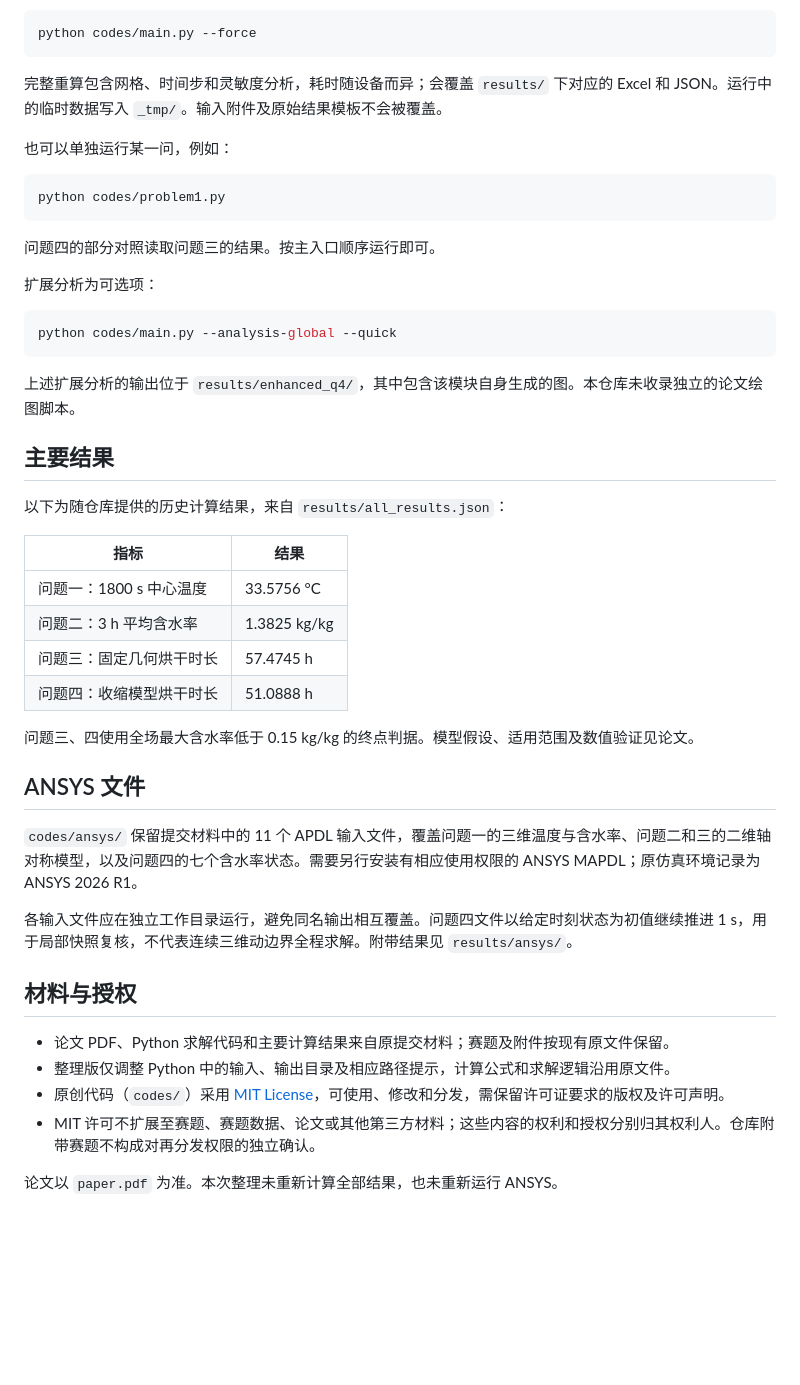
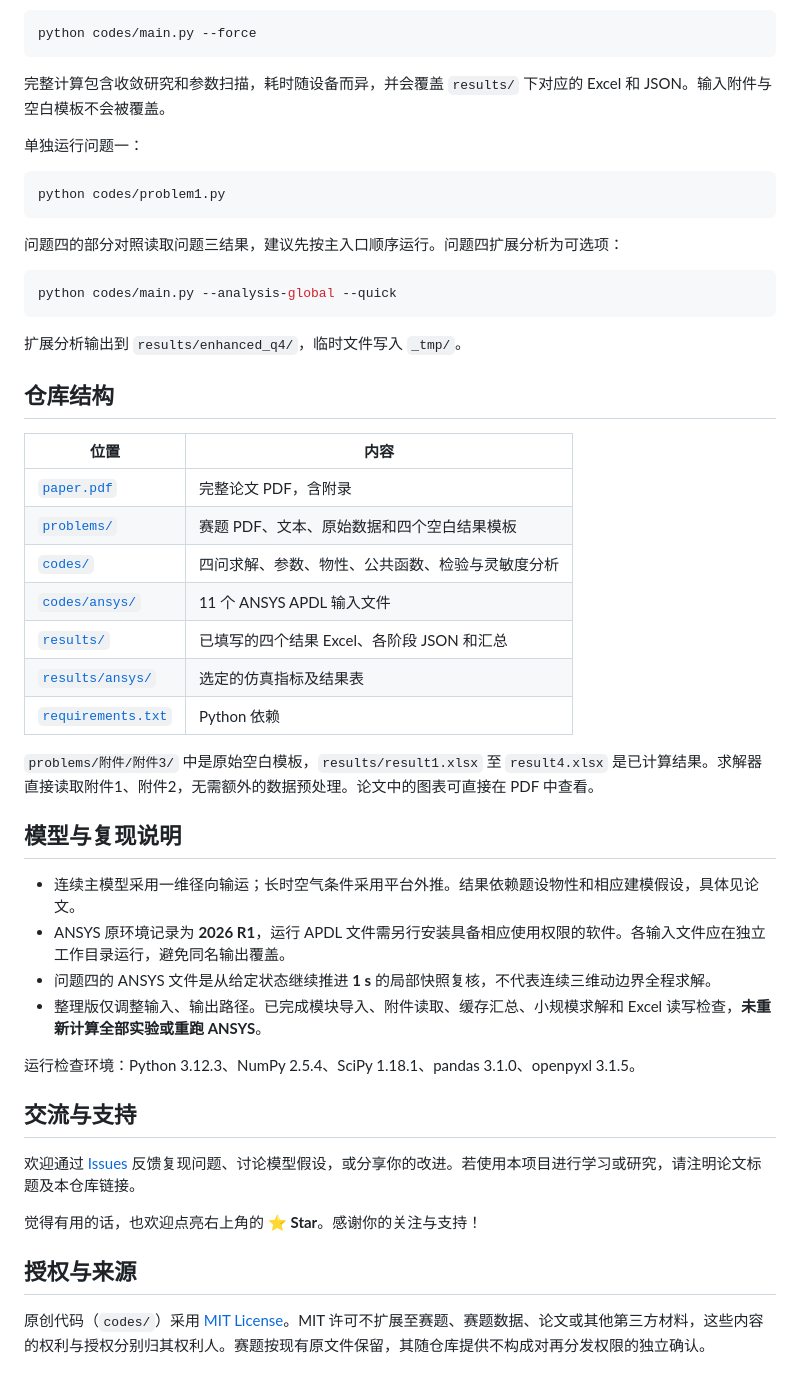
Before and after one commit to xingalwang/cumcm-2026-a-herb-drying, a Markdown page: README.md, the part around one of its changes. Drawn GitHub-style; blank space fills up the shorter version.

````diff
--- a/README.md
+++ b/README.md
@@ -68,48 +63,51 @@ python codes/main.py
 python codes/main.py --force
 ```
 
-完整重算包含网格、时间步和灵敏度分析，耗时随设备而异；会覆盖 `results/` 下对应的 Excel 和 JSON。运行中的临时数据写入 `_tmp/`。输入附件及原始结果模板不会被覆盖。
+完整计算包含收敛研究和参数扫描，耗时随设备而异，并会覆盖 `results/` 下对应的 Excel 和 JSON。输入附件与空白模板不会被覆盖。
 
-也可以单独运行某一问，例如：
+单独运行问题一：
 
 ```bash
 python codes/problem1.py
 ```
 
-问题四的部分对照读取问题三的结果。按主入口顺序运行即可。
-
-扩展分析为可选项：
+问题四的部分对照读取问题三结果，建议先按主入口顺序运行。问题四扩展分析为可选项：
 
 ```bash
 python codes/main.py --analysis-global --quick
 ```
 
-上述扩展分析的输出位于 `results/enhanced_q4/`，其中包含该模块自身生成的图。本仓库未收录独立的论文绘图脚本。
+扩展分析输出到 `results/enhanced_q4/`，临时文件写入 `_tmp/`。
 
-## 主要结果
+## 仓库结构
 
-以下为随仓库提供的历史计算结果，来自 `results/all_results.json`：
+| 位置 | 内容 |
+| --- | --- |
+| [`paper.pdf`](paper.pdf) | 完整论文 PDF，含附录 |
+| [`problems/`](problems) | 赛题 PDF、文本、原始数据和四个空白结果模板 |
+| [`codes/`](codes) | 四问求解、参数、物性、公共函数、检验与灵敏度分析 |
+| [`codes/ansys/`](codes/ansys) | 11 个 ANSYS APDL 输入文件 |
+| [`results/`](results) | 已填写的四个结果 Excel、各阶段 JSON 和汇总 |
+| [`results/ansys/`](results/ansys) | 选定的仿真指标及结果表 |
+| [`requirements.txt`](requirements.txt) | Python 依赖 |
 
-| 指标 | 结果 |
-| --- | --- |
-| 问题一：1800 s 中心温度 | 33.5756 °C |
-| 问题二：3 h 平均含水率 | 1.3825 kg/kg |
-| 问题三：固定几何烘干时长 | 57.4745 h |
-| 问题四：收缩模型烘干时长 | 51.0888 h |
+`problems/附件/附件3/` 中是原始空白模板，`results/result1.xlsx` 至 `result4.xlsx` 是已计算结果。求解器直接读取附件1、附件2，无需额外的数据预处理。论文中的图表可直接在 PDF 中查看。
 
-问题三、四使用全场最大含水率低于 0.15 kg/kg 的终点判据。模型假设、适用范围及数值验证见论文。
+## 模型与复现说明
 
-## ANSYS 文件
+- 连续主模型采用一维径向输运；长时空气条件采用平台外推。结果依赖题设物性和相应建模假设，具体见论文。
+- ANSYS 原环境记录为 **2026 R1**，运行 APDL 文件需另行安装具备相应使用权限的软件。各输入文件应在独立工作目录运行，避免同名输出覆盖。
+- 问题四的 ANSYS 文件是从给定状态继续推进 **1 s** 的局部快照复核，不代表连续三维动边界全程求解。
+- 整理版仅调整输入、输出路径。已完成模块导入、附件读取、缓存汇总、小规模求解和 Excel 读写检查，**未重新计算全部实验或重跑 ANSYS**。
 
-`codes/ansys/` 保留提交材料中的 11 个 APDL 输入文件，覆盖问题一的三维温度与含水率、问题二和三的二维轴对称模型，以及问题四的七个含水率状态。需要另行安装有相应使用权限的 ANSYS MAPDL；原仿真环境记录为 ANSYS 2026 R1。
+运行检查环境：Python 3.12.3、NumPy 2.5.4、SciPy 1.18.1、pandas 3.1.0、openpyxl 3.1.5。
 
-各输入文件应在独立工作目录运行，避免同名输出相互覆盖。问题四文件以给定时刻状态为初值继续推进 1 s，用于局部快照复核，不代表连续三维动边界全程求解。附带结果见 `results/ansys/`。
+## 交流与支持
 
-## 材料与授权
+欢迎通过 [Issues](https://github.com/xingalwang/herb-drying-model/issues) 反馈复现问题、讨论模型假设，或分享你的改进。若使用本项目进行学习或研究，请注明论文标题及本仓库链接。
 
-- 论文 PDF、Python 求解代码和主要计算结果来自原提交材料；赛题及附件按现有原文件保留。
-- 整理版仅调整 Python 中的输入、输出目录及相应路径提示，计算公式和求解逻辑沿用原文件。
-- 原创代码（`codes/`）采用 [MIT License](LICENSE)，可使用、修改和分发，需保留许可证要求的版权及许可声明。
-- MIT 许可不扩展至赛题、赛题数据、论文或其他第三方材料；这些内容的权利和授权分别归其权利人。仓库附带赛题不构成对再分发权限的独立确认。
+觉得有用的话，也欢迎点亮右上角的 **⭐ Star**。感谢你的关注与支持！
 
-论文以 `paper.pdf` 为准。本次整理未重新计算全部结果，也未重新运行 ANSYS。
+## 授权与来源
+
+原创代码（`codes/`）采用 [MIT License](LICENSE)。MIT 许可不扩展至赛题、赛题数据、论文或其他第三方材料，这些内容的权利与授权分别归其权利人。赛题按现有原文件保留，其随仓库提供不构成对再分发权限的独立确认。
````
Also changed, not shown: other parts of README.md (+46 -51 lines), README.en.md (added, +113 -0 lines), README.ru.md (added, +113 -0 lines), assets/framework.png (added).
